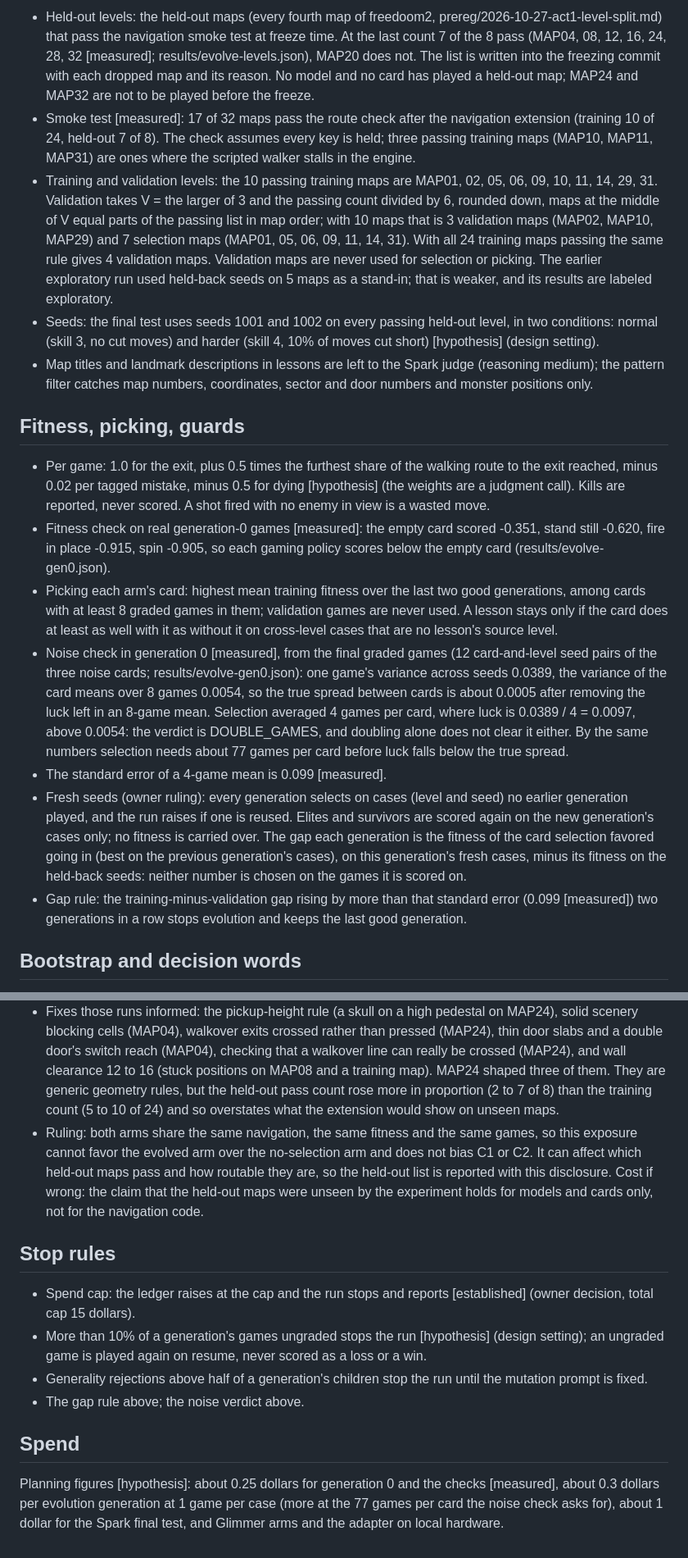
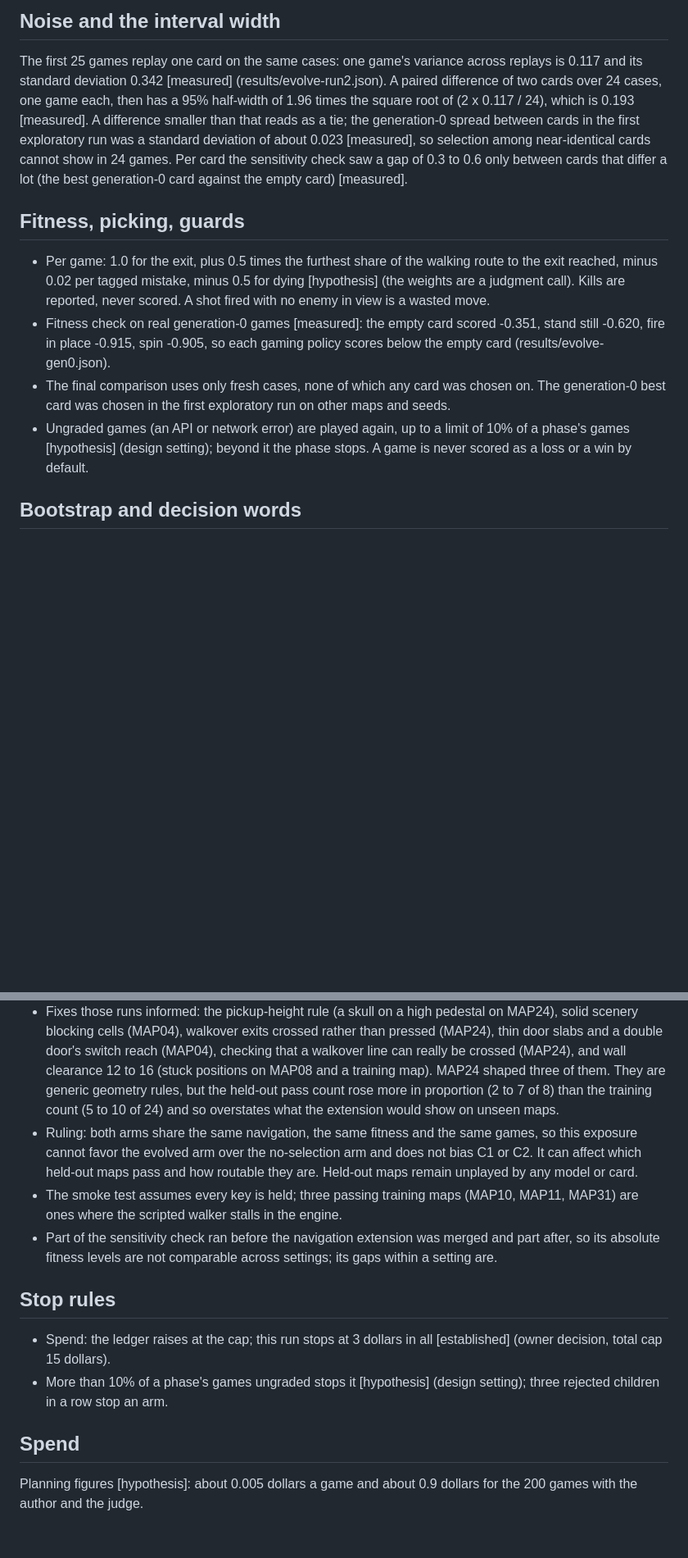
Before and after one commit to smalls257/ai-symbiont, a Markdown page: prereg/2026-10-29-evolve-DRAFT.md, 2 parts joined by grey strips. Shown at 82% size. Rendered like a GitHub page; blank space fills up the shorter version.

```diff
--- a/prereg/2026-10-29-evolve-DRAFT.md
+++ b/prereg/2026-10-29-evolve-DRAFT.md
@@ -35,19 +35,14 @@ Non-goals: general recursive self-improvement; speed-of-learning claims. Anti-go
 
-- Held-out levels: the held-out maps (every fourth map of freedoom2, prereg/2026-10-27-act1-level-split.md) that pass the navigation smoke test at freeze time. At the last count 7 of the 8 pass (MAP04, 08, 12, 16, 24, 28, 32 [measured]; results/evolve-levels.json), MAP20 does not. The list is written into the freezing commit with each dropped map and its reason. No model and no card has played a held-out map; MAP24 and MAP32 are not to be played before the freeze.
-- Smoke test [measured]: 17 of 32 maps pass the route check after the navigation extension (training 10 of 24, held-out 7 of 8). The check assumes every key is held; three passing training maps (MAP10, MAP11, MAP31) are ones where the scripted walker stalls in the engine.
-- Training and validation levels: the 10 passing training maps are MAP01, 02, 05, 06, 09, 10, 11, 14, 29, 31. Validation takes V = the larger of 3 and the passing count divided by 6, rounded down, maps at the middle of V equal parts of the passing list in map order; with 10 maps that is 3 validation maps (MAP02, MAP10, MAP29) and 7 selection maps (MAP01, 05, 06, 09, 11, 14, 31). With all 24 training maps passing the same rule gives 4 validation maps. Validation maps are never used for selection or picking. The earlier exploratory run used held-back seeds on 5 maps as a stand-in; that is weaker, and its results are labeled exploratory.
-- Seeds: the final test uses seeds 1001 and 1002 on every passing held-out level, in two conditions: normal (skill 3, no cut moves) and harder (skill 4, 10% of moves cut short) [hypothesis] (design setting).
-- Map titles and landmark descriptions in lessons are left to the Spark judge (reasoning medium); the pattern filter catches map numbers, coordinates, sector and door numbers and monster positions only.
+## Noise and the interval width
+
+The first 25 games replay one card on the same cases: one game's variance across replays is 0.117 and its standard deviation 0.342 [measured] (results/evolve-run2.json). A paired difference of two cards over 24 cases, one game each, then has a 95% half-width of 1.96 times the square root of (2 x 0.117 / 24), which is 0.193 [measured]. A difference smaller than that reads as a tie; the generation-0 spread between cards in the first exploratory run was a standard deviation of about 0.023 [measured], so selection among near-identical cards cannot show in 24 games. Per card the sensitivity check saw a gap of 0.3 to 0.6 only between cards that differ a lot (the best generation-0 card against the empty card) [measured].
 
 ## Fitness, picking, guards
 
 - Per game: 1.0 for the exit, plus 0.5 times the furthest share of the walking route to the exit reached, minus 0.02 per tagged mistake, minus 0.5 for dying [hypothesis] (the weights are a judgment call). Kills are reported, never scored. A shot fired with no enemy in view is a wasted move.
 - Fitness check on real generation-0 games [measured]: the empty card scored -0.351, stand still -0.620, fire in place -0.915, spin -0.905, so each gaming policy scores below the empty card (results/evolve-gen0.json).
-- Picking each arm's card: highest mean training fitness over the last two good generations, among cards with at least 8 graded games in them; validation games are never used. A lesson stays only if the card does at least as well with it as without it on cross-level cases that are no lesson's source level.
-- Noise check in generation 0 [measured], from the final graded games (12 card-and-level seed pairs of the three noise cards; results/evolve-gen0.json): one game's variance across seeds 0.0389, the variance of the card means over 8 games 0.0054, so the true spread between cards is about 0.0005 after removing the luck left in an 8-game mean. Selection averaged 4 games per card, where luck is 0.0389 / 4 = 0.0097, above 0.0054: the verdict is DOUBLE_GAMES, and doubling alone does not clear it either. By the same numbers selection needs about 77 games per card before luck falls below the true spread.
-- The standard error of a 4-game mean is 0.099 [measured].
-- Fresh seeds (owner ruling): every generation selects on cases (level and seed) no earlier generation played, and the run raises if one is reused. Elites and survivors are scored again on the new generation's cases only; no fitness is carried over. The gap each generation is the fitness of the card selection favored going in (best on the previous generation's cases), on this generation's fresh cases, minus its fitness on the held-back seeds: neither number is chosen on the games it is scored on.
-- Gap rule: the training-minus-validation gap rising by more than that standard error (0.099 [measured]) two generations in a row stops evolution and keeps the last good generation.
+- The final comparison uses only fresh cases, none of which any card was chosen on. The generation-0 best card was chosen in the first exploratory run on other maps and seeds.
+- Ungraded games (an API or network error) are played again, up to a limit of 10% of a phase's games [hypothesis] (design setting); beyond it the phase stops. A game is never scored as a loss or a win by default.
 
 ## Bootstrap and decision words
 
@@ -69,15 +52,15 @@ The first passing held-out level in map order, seed 1001, normal condition, no-c
 
 - Held-out exposure through navigation development [measured, dates 2026-10-29 PDT]: while the navigation was extended, a scripted walker (go_to to the exit, no model, no card, no lesson store, output only under a temporary directory) was started on all 8 held-out maps (MAP04, 08, 12, 16, 20, 24, 28, 32) in the engine, in batches between about 01:47 and 02:40 including single-map debug runs on MAP04, MAP08 and MAP12. The route verifier has refused held-out maps since it was fixed to call the level guard, and is tested to. See the navigation report (nav-extend-report.md, section on held-out exposure).
 - Fixes those runs informed: the pickup-height rule (a skull on a high pedestal on MAP24), solid scenery blocking cells (MAP04), walkover exits crossed rather than pressed (MAP24), thin door slabs and a double door's switch reach (MAP04), checking that a walkover line can really be crossed (MAP24), and wall clearance 12 to 16 (stuck positions on MAP08 and a training map). MAP24 shaped three of them. They are generic geometry rules, but the held-out pass count rose more in proportion (2 to 7 of 8) than the training count (5 to 10 of 24) and so overstates what the extension would show on unseen maps.
-- Ruling: both arms share the same navigation, the same fitness and the same games, so this exposure cannot favor the evolved arm over the no-selection arm and does not bias C1 or C2. It can affect which held-out maps pass and how routable they are, so the held-out list is reported with this disclosure. Cost if wrong: the claim that the held-out maps were unseen by the experiment holds for models and cards only, not for the navigation code.
+- Ruling: both arms share the same navigation, the same fitness and the same games, so this exposure cannot favor the evolved arm over the no-selection arm and does not bias C1 or C2. It can affect which held-out maps pass and how routable they are. Held-out maps remain unplayed by any model or card.
+- The smoke test assumes every key is held; three passing training maps (MAP10, MAP11, MAP31) are ones where the scripted walker stalls in the engine.
+- Part of the sensitivity check ran before the navigation extension was merged and part after, so its absolute fitness levels are not comparable across settings; its gaps within a setting are.
 
 ## Stop rules
 
-- Spend cap: the ledger raises at the cap and the run stops and reports [established] (owner decision, total cap 15 dollars).
-- More than 10% of a generation's games ungraded stops the run [hypothesis] (design setting); an ungraded game is played again on resume, never scored as a loss or a win.
-- Generality rejections above half of a generation's children stop the run until the mutation prompt is fixed.
-- The gap rule above; the noise verdict above.
+- Spend: the ledger raises at the cap; this run stops at 3 dollars in all [established] (owner decision, total cap 15 dollars).
+- More than 10% of a phase's games ungraded stops it [hypothesis] (design setting); three rejected children in a row stop an arm.
 
 ## Spend
 
-Planning figures [hypothesis]: about 0.25 dollars for generation 0 and the checks [measured], about 0.3 dollars per evolution generation at 1 game per case (more at the 77 games per card the noise check asks for), about 1 dollar for the Spark final test, and Glimmer arms and the adapter on local hardware.
+Planning figures [hypothesis]: about 0.005 dollars a game and about 0.9 dollars for the 200 games with the author and the judge.
```
Also changed, not shown: other parts of prereg/2026-10-29-evolve-DRAFT.md (+21 -33 lines).
